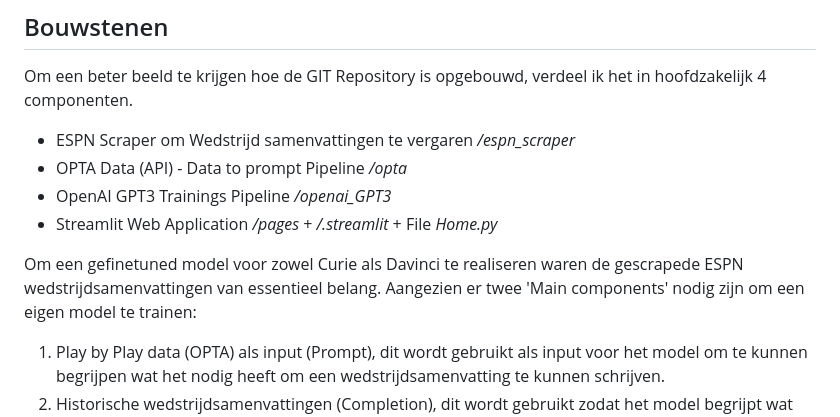
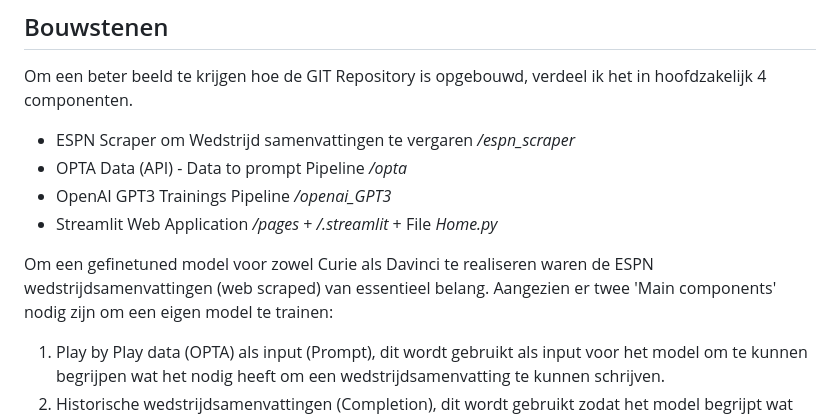
Before and after one commit to marc-aurai/Streamlit_template, a Markdown page: docs/README.md, the part around the change. Rendered like a GitHub page.

```diff
--- a/docs/README.md
+++ b/docs/README.md
@@ -10,7 +10,7 @@ Om een beter beeld te krijgen hoe de GIT Repository is opgebouwd, verdeel ik het
 - OpenAI GPT3 Trainings Pipeline */openai_GPT3*
 - Streamlit Web Application */pages* + */.streamlit* + File *Home.py*
 
-Om een gefinetuned model voor zowel Curie als Davinci te realiseren waren de gescrapede ESPN wedstrijdsamenvattingen van essentieel belang. Aangezien er twee 'Main components' nodig zijn om een eigen model te trainen: </br>
+Om een gefinetuned model voor zowel Curie als Davinci te realiseren waren de ESPN wedstrijdsamenvattingen (web scraped) van essentieel belang. Aangezien er twee 'Main components' nodig zijn om een eigen model te trainen: </br>
 1. Play by Play data (OPTA) als input (Prompt), dit wordt gebruikt als input voor het model om te kunnen begrijpen wat het nodig heeft om een wedstrijdsamenvatting te kunnen schrijven.  </br>
 2. Historische wedstrijdsamenvattingen (Completion), dit wordt gebruikt zodat het model begrijpt wat het ongeveer moet gaan genereren/schrijven aan de hand van de Input data. </br>
 
```
